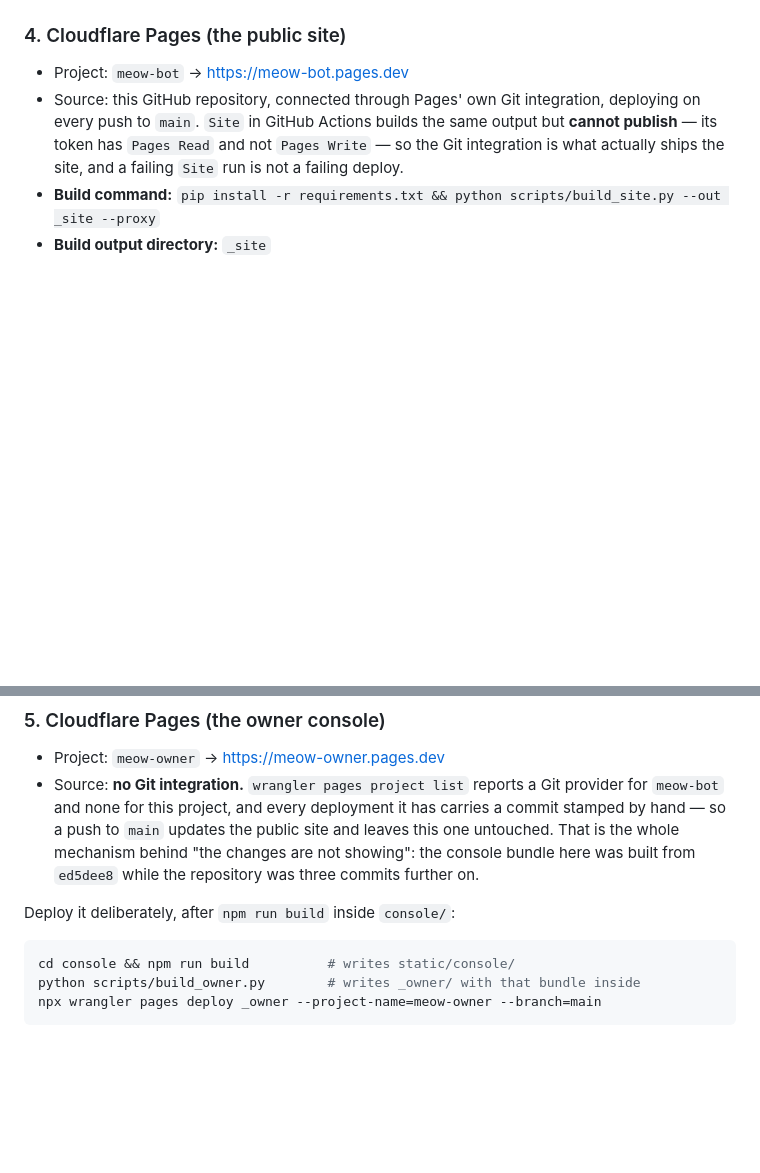
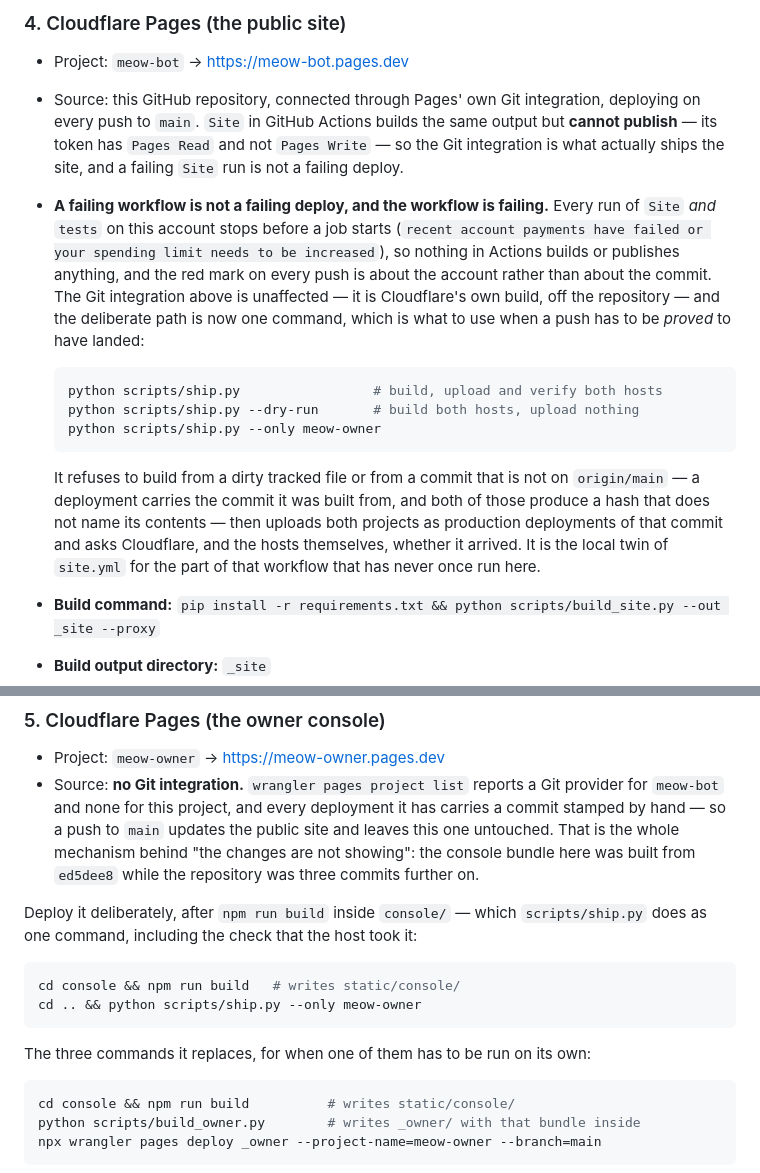
Before and after one commit to 1tsRajuWu/Meoww, a Markdown page: docs/deployment.md, 2 parts joined by grey strips. GitHub-like rendering; blank space fills up the shorter version.

Commit message:
docs(deploy): point the public site and the console at the one-command ship
site.yml and tests never run on this account (the jobs are refused before they
start), so the deploy path that actually ships is a command, and docs/deployment
described the three typed ones instead. It now names scripts/ship.py for both
hosts, keeps the three commands underneath for the single-step case, and records
that a red Site run is about the account rather than about the commit.

🤖 Generated with Codebuff
Co-Authored-By: Codebuff <noreply@codebuff.com>

````diff
--- a/docs/deployment.md
+++ b/docs/deployment.md
@@ -34,6 +34,27 @@
   output but **cannot publish** — its token has `Pages Read` and not
   `Pages Write` — so the Git integration is what actually ships the site, and a
   failing `Site` run is not a failing deploy.
+- **A failing workflow is not a failing deploy, and the workflow is failing.**
+  Every run of `Site` *and* `tests` on this account stops before a job starts
+  (`recent account payments have failed or your spending limit needs to be
+  increased`), so nothing in Actions builds or publishes anything, and the red
+  mark on every push is about the account rather than about the commit. The Git
+  integration above is unaffected — it is Cloudflare's own build, off the
+  repository — and the deliberate path is now one command, which is what to use
+  when a push has to be *proved* to have landed:
+
+  ```bash
+  python scripts/ship.py                 # build, upload and verify both hosts
+  python scripts/ship.py --dry-run       # build both hosts, upload nothing
+  python scripts/ship.py --only meow-owner
+  ```
+
+  It refuses to build from a dirty tracked file or from a commit that is not on
+  `origin/main` — a deployment carries the commit it was built from, and both of
+  those produce a hash that does not name its contents — then uploads both
+  projects as production deployments of that commit and asks Cloudflare, and the
+  hosts themselves, whether it arrived. It is the local twin of `site.yml` for
+  the part of that workflow that has never once run here.
 - **Build command:** `pip install -r requirements.txt && python scripts/build_site.py --out _site --proxy`
 - **Build output directory:** `_site`
 
@@ -145,7 +166,15 @@ shortly after boot).
   are not showing": the console bundle here was built from `ed5dee8` while the
   repository was three commits further on.
 
-Deploy it deliberately, after `npm run build` inside `console/`:
+Deploy it deliberately, after `npm run build` inside `console/` — which
+`scripts/ship.py` does as one command, including the check that the host took it:
+
+```bash
+cd console && npm run build   # writes static/console/
+cd .. && python scripts/ship.py --only meow-owner
+```
+
+The three commands it replaces, for when one of them has to be run on its own:
 
 ```bash
 cd console && npm run build          # writes static/console/
````
